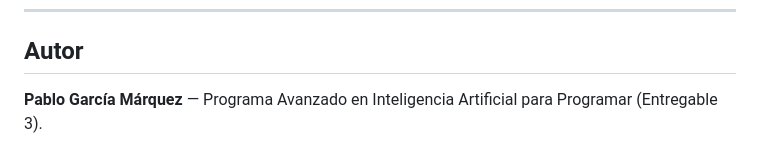
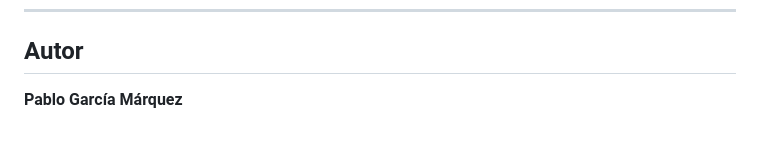
Before and after one commit to Sarajesko/user-stories-generator, a Markdown page: README.md, the part around the change. Drawn GitHub-style.

Commit message:
Dejar solo el nombre en la seccion Autor del README.
Co-authored-by: Cursor <cursoragent@cursor.com>

```diff
--- a/README.md
+++ b/README.md
@@ -264,4 +264,4 @@ Los tests de IA usan mocks (no consumen Azure). Los de modelos pueden usar SQLit
 
 ## Autor
 
-**Pablo García Márquez** — Programa Avanzado en Inteligencia Artificial para Programar (Entregable 3).
+**Pablo García Márquez**
```
